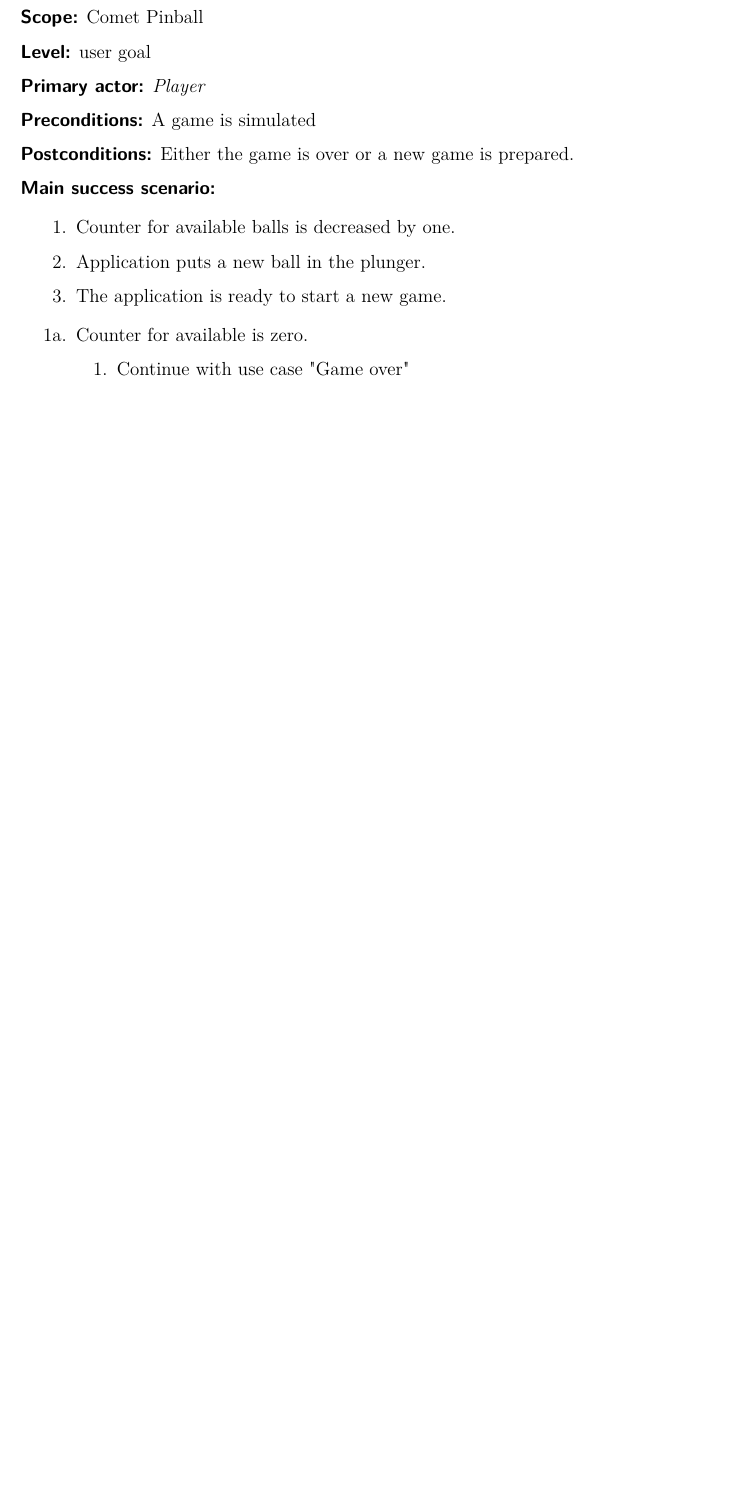
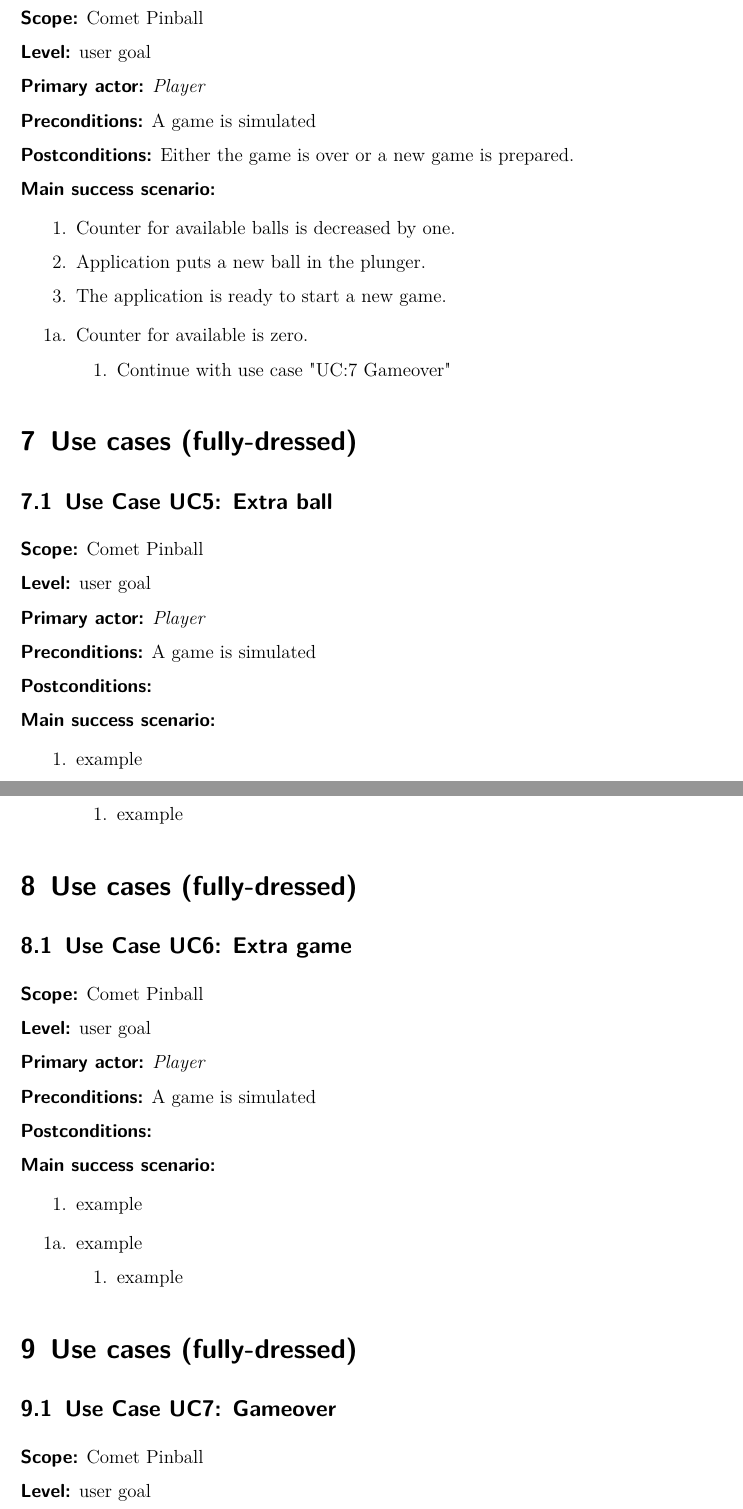
Before and after one commit to boskoop/comet-pinball, a LaTeX document (doc/src/use_case_model.tex): part of page 6 of 7 before the commit and two parts of pages 6 and 7 of 8 after it, the two joined at a grey line, cut so that both start at the same text, the shorter picture padded with empty space. Compiled offline with pdfLaTeX.

Commit message:
added skeletons for use cases 5 and 6 and added fully-dressed use case 7 refs #2

```diff
--- a/doc/src/use_case_model.tex
+++ b/doc/src/use_case_model.tex
@@ -242,7 +242,84 @@
 \begin{itemize}[leftmargin=3em]
 	\item[1a.] Counter for available is zero.
 	\begin{enumerate}
-		\item Continue with use case "Game over"
+		\item Continue with use case "UC:7 Gameover"
 	\end{enumerate}
 \end{itemize}
 
+
+%==========================
+% UC5
+%==========================
+
+\section{Use cases (fully-dressed)}
+
+\subsection{Use Case UC5: Extra ball}
+
+\textbf{\textsf{Scope:}} Comet Pinball
+
+\textbf{\textsf{Level:}} user goal
+
+\textbf{\textsf{Primary actor:}} \emph{Player}
+
+\textbf{\textsf{Preconditions:}} A game is simulated
+
+\textbf{\textsf{Postconditions:}}
+
+\textbf{\textsf{Main success scenario:}}
+
+\begin{enumerate}[leftmargin=3em]
+	\item example
+\end{enumerate}
+
+
+\begin{itemize}[leftmargin=3em]
+	\item[1a.]  example
+	\begin{enumerate}
+		\item example
+	\end{enumerate}
+\end{itemize}
+
+%==========================
+% UC6
+%==========================
+
+\section{Use cases (fully-dressed)}
+
+\subsection{Use Case UC6: Extra game}
+
+\textbf{\textsf{Scope:}} Comet Pinball
+
+\textbf{\textsf{Level:}} user goal
+
+\textbf{\textsf{Primary actor:}} \emph{Player}
+
+\textbf{\textsf{Preconditions:}} A game is simulated
+
+\textbf{\textsf{Postconditions:}}
+
+\textbf{\textsf{Main success scenario:}}
+
+\begin{enumerate}[leftmargin=3em]
+	\item example
+\end{enumerate}
+
+
+\begin{itemize}[leftmargin=3em]
+	\item[1a.]  example
+	\begin{enumerate}
+		\item example
+	\end{enumerate}
+\end{itemize}
+
+
+%==========================
+% UC7
+%==========================
+
+\section{Use cases (fully-dressed)}
+
+\subsection{Use Case UC7: Gameover}
+
+\textbf{\textsf{Scope:}} Comet Pinball
+
+\textbf{\textsf{Level:}} user goal
```
Also changed, not shown: doc/src/use_case_model.tex (23 more changed lines).
